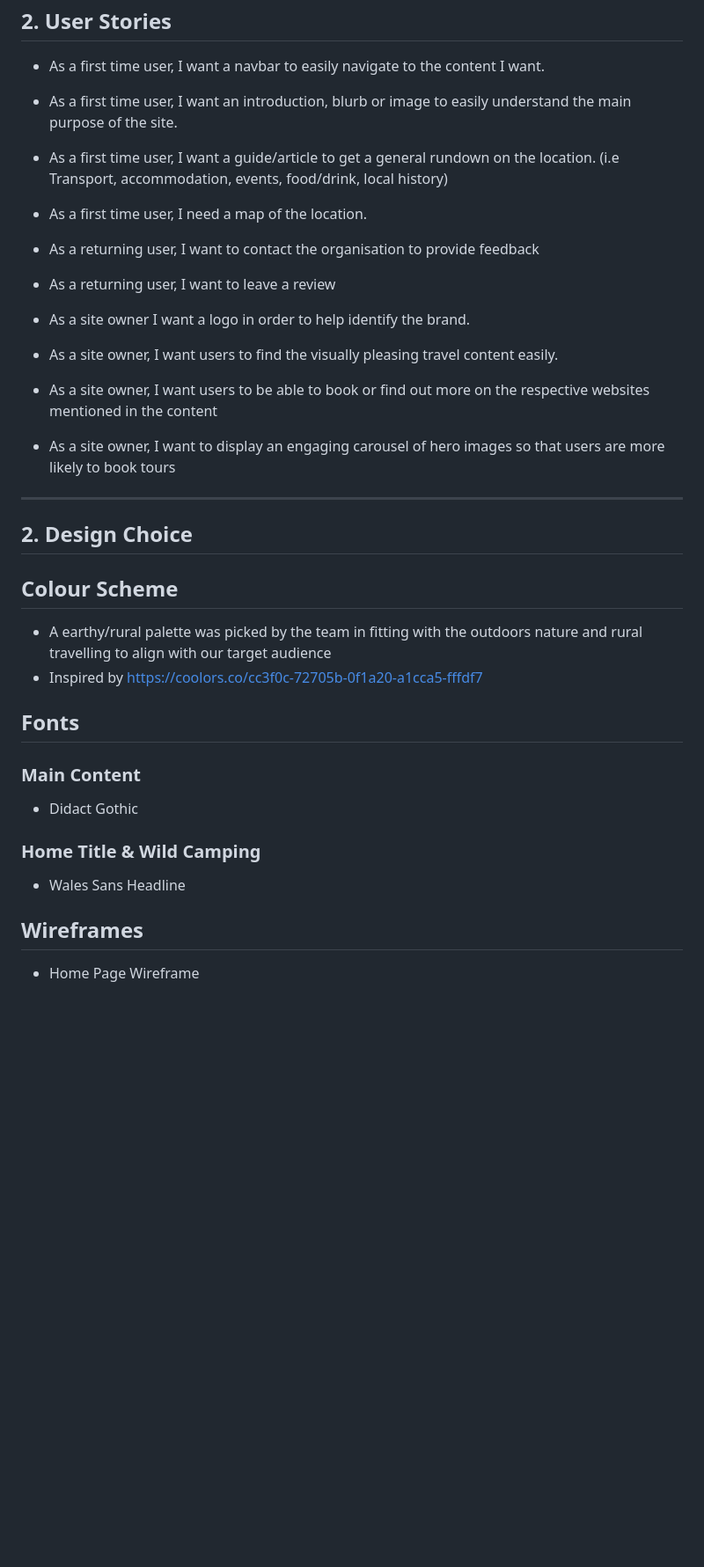
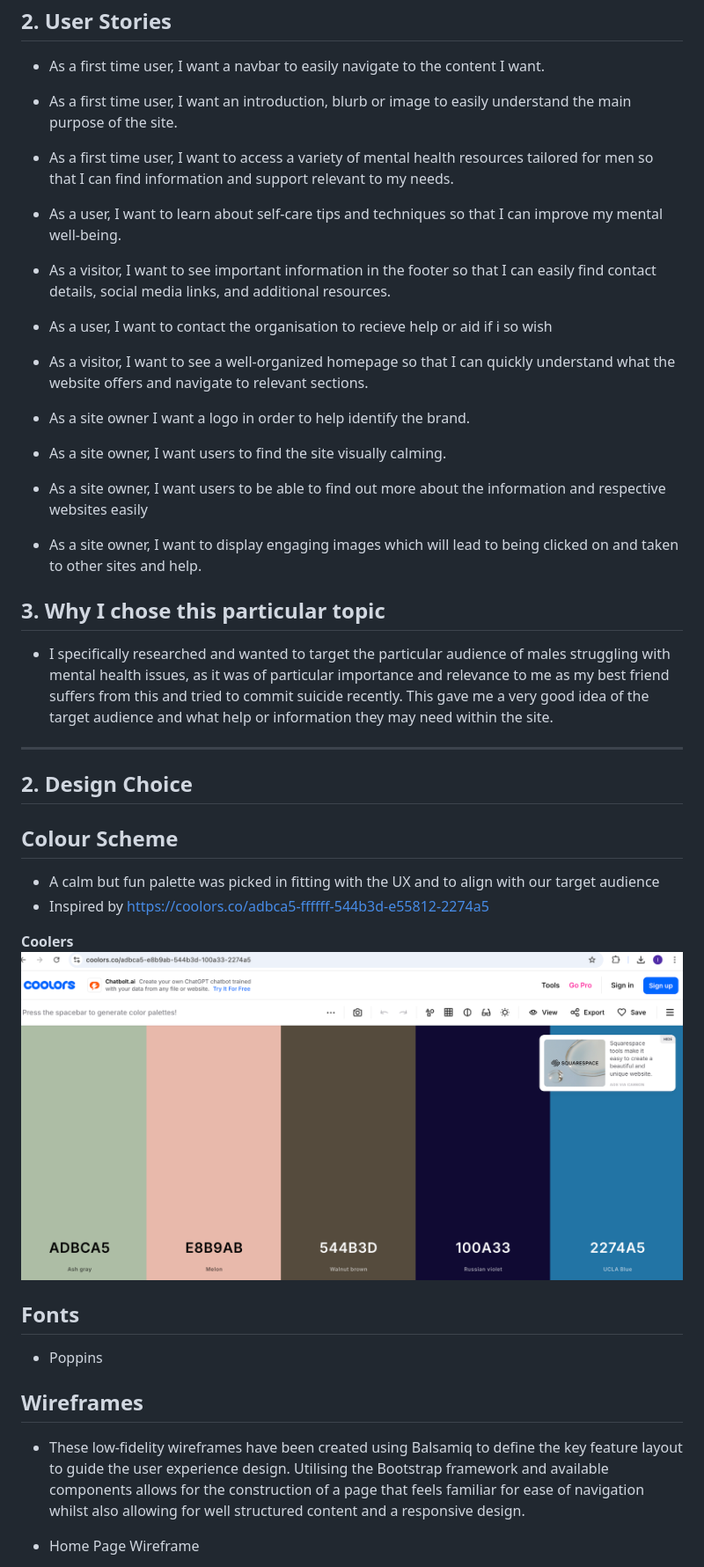
Before and after one commit to IsaacNicholls1/MH-P1-IsaacN, a Markdown page: README.md, the part around the change printed below. Shown: that part at 88% size. Rendered like a GitHub page; pictures changed too: assets/images/rdme-img/cooloersINP1.png (added); blank space fills up the shorter version.

```diff
--- a/README.md
+++ b/README.md
@@ -48,31 +52,37 @@ This page has used the min() function to fluidly size for many screen sizes at a
  ## 2. User Stories
   - As a first time user, I want a navbar to easily navigate to the content I want.
   - As a first time user, I want an introduction, blurb or image to easily understand the main purpose of the site.
-  - As a first time user, I want a guide/article to get a general rundown on the location. (i.e Transport, accommodation, events, food/drink, local history)
-  - As a  first time user, I need a map of the location.
-
-  - As a returning user, I want to contact the organisation to provide feedback
-  - As a returning user, I want to leave a review
+  - As a first time user, I want to access a variety of mental health resources tailored for men so that I can find information and support relevant to my needs.
+  - As a user, I want to learn about self-care tips and techniques so that I can improve my mental well-being.
+  - As a visitor, I want to see important information in the footer so that I can easily find contact details, social media links, and additional resources.
+  - As a user, I want to contact the organisation to recieve help or aid if i so wish
+  - As a visitor, I want to see a well-organized homepage so that I can quickly understand what the website offers and navigate to relevant sections.
 
   - As a site owner I want a logo in order to help identify the brand.
-  - As a site owner, I want users to find the visually pleasing travel content easily.
-  - As a site owner, I want users to be able to book or find out more on the respective websites mentioned in the content
-  - As a site owner, I want to display an engaging carousel of hero images so that users are more likely to book tours
+  - As a site owner, I want users to find the site visually calming.
+  - As a site owner, I want users to be able to find out more about the information and respective websites easily
+  - As a site owner, I want to display engaging images which will lead to being clicked on and taken to other sites and help.
+
+## 3. Why I chose this particular topic
+
+  - I specifically researched and wanted to target the particular audience of males struggling with mental health issues, as it was of particular importance and relevance to me as my best friend suffers from this and tried to commit suicide recently. This gave me a very good idea of the target audience and what help or information they may need within the site.
 - - - -
+
  ## 2. Design Choice
 
  ##  Colour Scheme
 
- - A earthy/rural palette was picked by the team in fitting with the outdoors nature and rural travelling to align with our target audience
- - Inspired by https://coolors.co/cc3f0c-72705b-0f1a20-a1cca5-fffdf7
+ - A calm but fun palette was picked in fitting with the UX and to align with our target audience
+ - Inspired by https://coolors.co/adbca5-ffffff-544b3d-e55812-2274a5
+
+ **Coolers**
+![Colours](/assets/images/rdme-img/cooloersINP1.png)
 
  ##  Fonts
-
- ### Main Content
- - Didact Gothic
- ### Home Title & Wild Camping
- - Wales Sans Headline
+ - Poppins
 
  ## Wireframes
 
+ - These low-fidelity wireframes have been created using Balsamiq to define the key feature layout to guide the user experience design. Utilising the Bootstrap framework and available components allows for the construction of a page that feels familiar for ease of navigation whilst also allowing for well structured content and a responsive design.
+
   - Home Page Wireframe
```
Also changed, not shown: other parts of README.md (+47 -48 lines), 1 other file.
